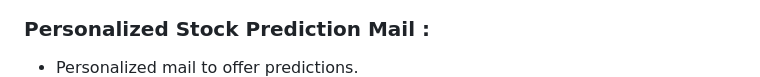
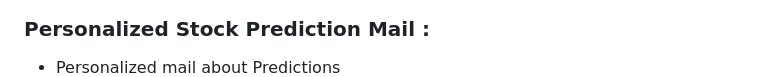
Before and after one commit to nogibjj/Final_Project_Stock_Analysis, a Markdown page: README.md, the part around the change. Rendered like a GitHub page.

```diff
--- a/README.md
+++ b/README.md
@@ -24,7 +24,7 @@ These are the results of our application as displayed on the webpage.
 ![News Articles](https://github.com/nogibjj/Final_Project_Stock_Analysis/blob/main/images/News%20Articles.png)
 
 ### Personalized Stock Prediction Mail :
-- Personalized mail to offer predictions.
+- Personalized mail about Predictions
 ![Email](https://github.com/nogibjj/Final_Project_Stock_Analysis/blob/main/images/Prediction%20Mail.png)
 
 
```
